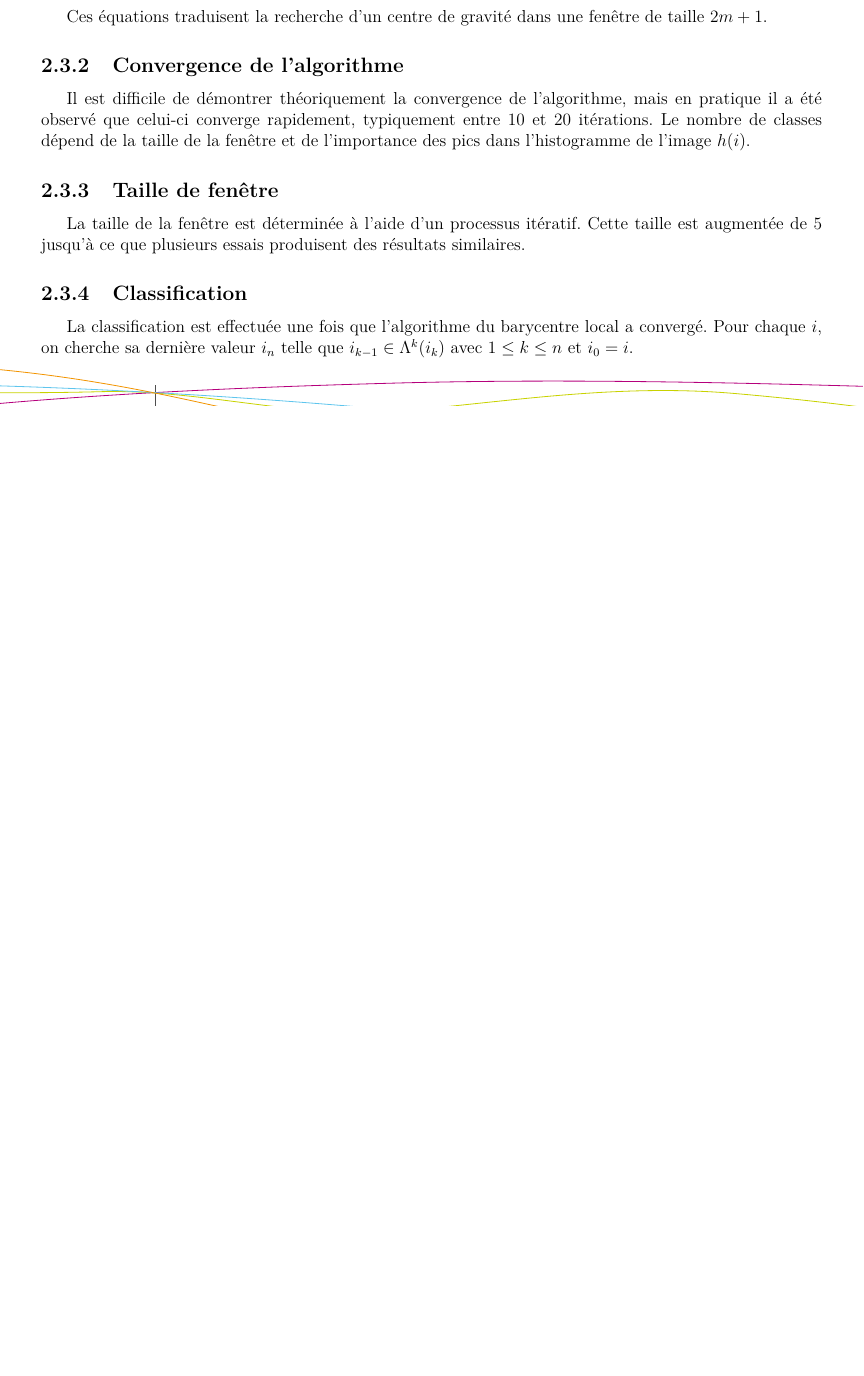
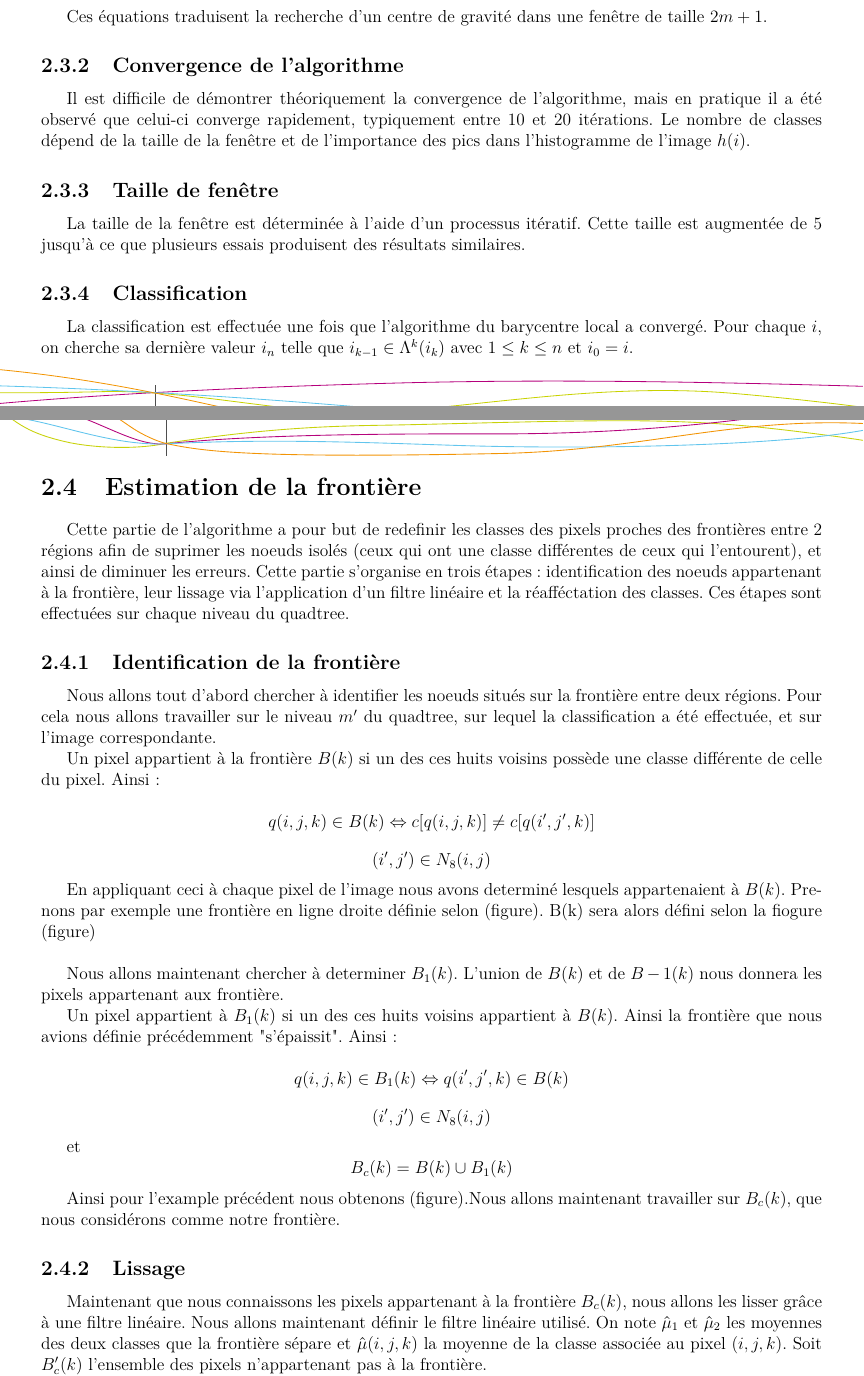
Before and after one commit to AntoineAugusti/image-segmentation, a LaTeX document (rapport/rapport.tex, which reads rapport/textes/estimationFrontiere.tex): part of page 7 of 8 before the commit and two parts of pages 7 and 8 of 10 after it, the two joined at a grey line, cut so that both start at the same text, the shorter picture padded with empty space. Compiled offline with pdfLaTeX.

Commit message:
Estimation de la frontière

```diff
--- a/rapport/rapport.tex
+++ b/rapport/rapport.tex
@@ -86,6 +86,8 @@
 			\input{textes/quadtreeSmoothing}
 		\section{Classification statistique}
 			\input{textes/classificationStatistique}
+		\section{Estimation de la frontière}
+			\input{textes/estimationFrontiere}
 
 	%% -- Bibliographie
 	\bibliographystyle{plain}
--- /dev/null
+++ b/rapport/textes/estimationFrontiere.tex
@@ -0,0 +1,27 @@
+Cette partie de l'algorithme a pour but de redefinir les classes des pixels proches des frontières entre 2 régions afin de suprimer les noeuds isolés (ceux qui ont une classe différentes de ceux qui l'entourent), et ainsi de diminuer les erreurs. Cette partie s'organise en trois étapes : identification des noeuds appartenant à la frontière, leur lissage via l'application d'un filtre linéaire et la réafféctation des classes. Ces étapes sont effectuées sur chaque niveau du quadtree.
+
+\subsection{Identification de la frontière}
+	Nous allons tout d'abord chercher à identifier les noeuds situés sur la frontière entre deux régions. Pour cela nous allons travailler sur le niveau $m'$ du quadtree, sur lequel la classification a été effectuée, et sur l'image correspondante.
+
+	Un pixel appartient à la frontière $B(k)$ si un des ces huits voisins possède une classe différente de celle du pixel. Ainsi :
+
+	\[ q(i,j,k) \in B(k) \Leftrightarrow c[q(i,j,k)] \ne c[q(i',j',k)] \]
+	\[ (i',j') \in N_8(i,j) \]
+
+	En appliquant ceci à chaque pixel de l'image nous avons determiné lesquels appartenaient à $B(k)$. Prenons par exemple une frontière en ligne droite définie selon (figure). B(k) sera alors défini selon la fiogure (figure)\\
+
+	Nous allons maintenant chercher à determiner $B_1(k)$. L'union de $B(k)$ et de $B-1(k)$ nous donnera les pixels appartenant aux frontière.
+
+	Un pixel appartient à $B_1(k)$ si un des ces huits voisins appartient à $B(k)$. Ainsi la frontière que nous avions définie précédemment "s'épaissit". Ainsi :
+
+	\[ q(i,j,k) \in B_1(k) \Leftrightarrow q(i',j',k) \in B(k) \]
+	\[ (i',j') \in N_8(i,j) \]
+
+	et \[ B_c(k) = B(k) \cup B_1(k) \]
+
+	Ainsi pour l'example précédent nous obtenons (figure).Nous allons maintenant travailler sur $B_c(k)$, que nous considérons comme notre frontière.
+
+\subsection{Lissage}
+	Maintenant que nous connaissons les pixels appartenant à la frontière $B_c(k)$, nous allons les lisser grâce à une filtre linéaire. Nous allons maintenant définir le filtre linéaire utilisé.
+	On note $\hat{\mu}_1$ et $\hat{\mu}_2$ les moyennes des deux classes que la frontière sépare et $\hat{\mu}(i,j,k)$ la moyenne de la classe associée au pixel $(i,j,k)$.
+	Soit $B_c'(k)$ l'ensemble des pixels n'appartenant pas à la frontière.
```
Also changed, not shown: rapport/textes/estimationFrontiere.tex (25 more changed lines).
